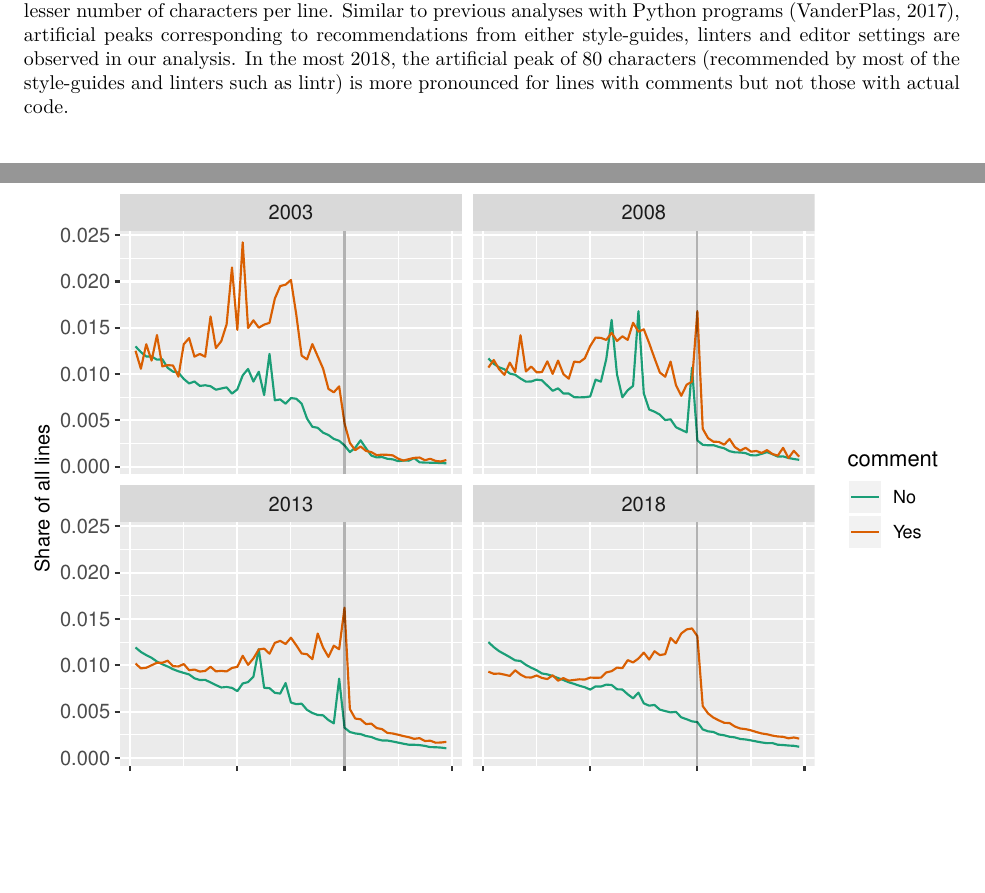
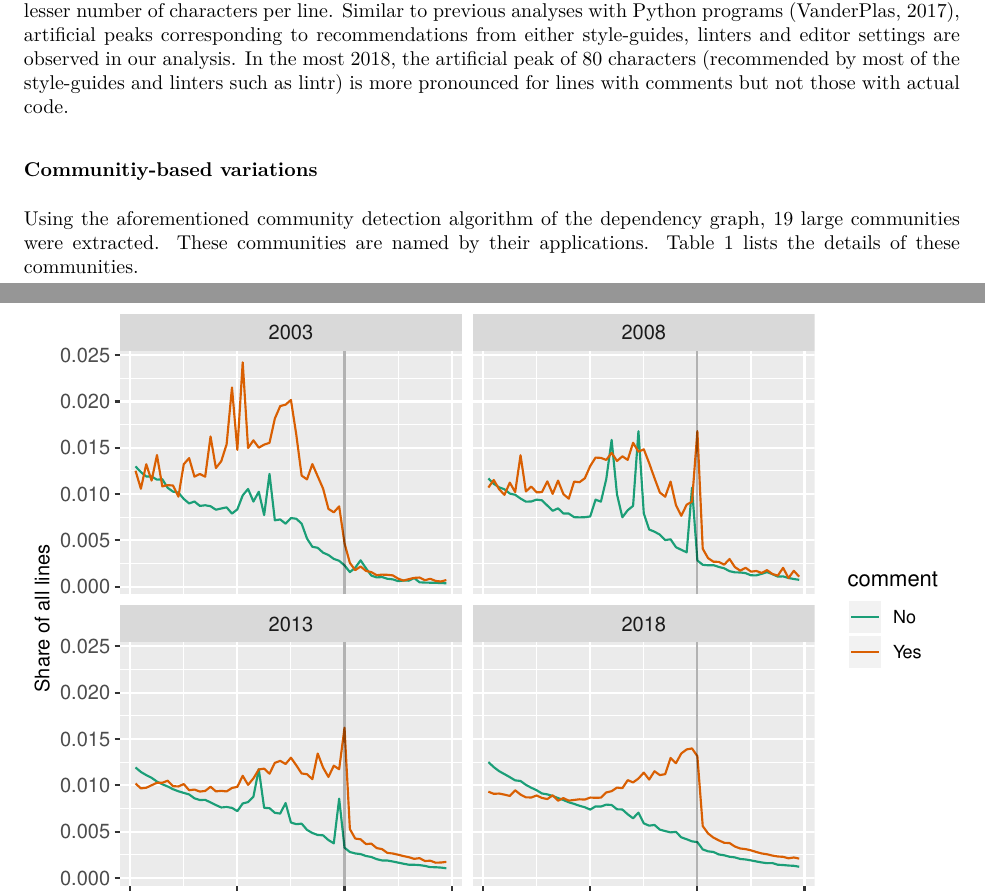
Before and after one commit to chainsawriot/rstyle, an R Markdown document (blogpost.rmd): two parts of pages 6 and 7 of 8, joined at a grey line, cut so that both start at the same text, the shorter picture padded with empty space. The pictures show the output file blogpost.pdf that the author committed with the source.

Commit message:
Initial community detection

````diff
--- a/blogpost.rmd
+++ b/blogpost.rmd
@@ -3,10 +3,10 @@ title: "A Computational Analysis of the Dynamics of R Style Based on 94 Million
 author: "Chia-Yi Yen, Mia Huai-Wen Chang, Chung-hong Chan"
 date: "04-07-2019"
 output:
+    pdf_document:
+        fig_caption: yes
     github_document:
         default
-    pdf_document:
-        fig_caption: yes
 ---
 
 ```{r setup, include=FALSE}
@@ -275,13 +275,14 @@ comment_dist %>% mutate(comment = ifelse(comment == 1, "Yes", "No")) %>%  group_
     theme(rect = element_rect(fill = "transparent")) + theme(strip.text.x = element_text(size = 10))
 ```
 
-
 ### Communitiy-based variations
 
+Using the aforementioned community detection algorithm of the dependency graph, 19 large communities were extracted. These communities are named by their applications. Table 1 lists the details of these communities.
 
 ## Discussion
 
 ## About the authors
+
 
 ## References
 
````
Also changed, not shown: blogpost.md, blogpost.pdf.
